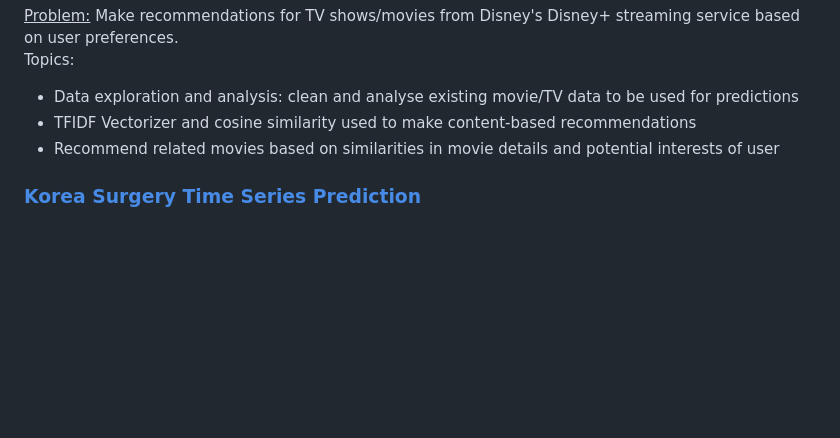
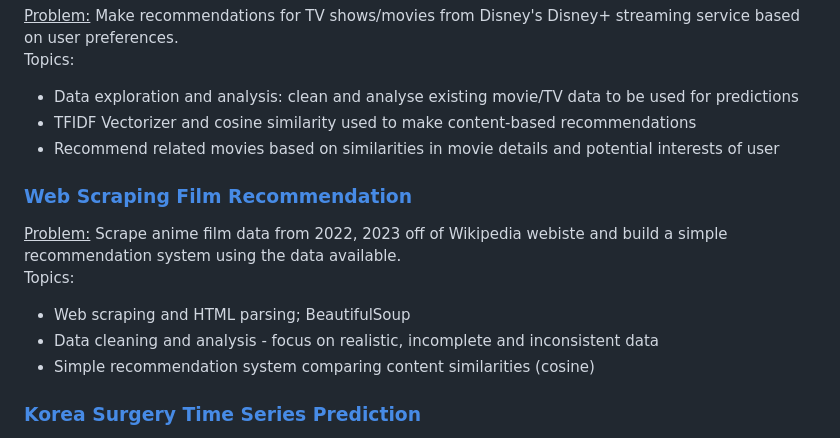
Before and after one commit to kevinjin21/AIMLProjects, a Markdown page: README.md, the part around the change. GitHub-like rendering; blank space fills up the shorter version.

```diff
--- a/README.md
+++ b/README.md
@@ -34,6 +34,13 @@ Access the model:
 * TFIDF Vectorizer and cosine similarity used to make content-based recommendations
 * Recommend related movies based on similarities in movie details and potential interests of user
 
+### [Web Scraping Film Recommendation](https://github.com/kevinjin21/SpringboardProjects/tree/main/Animated%20Film%20Web%20Scraping%20Recommendation%20Mini-Project)
+<u>Problem:</u> Scrape anime film data from 2022, 2023 off of Wikipedia webiste and build a simple recommendation system using the data available.
+<br>Topics:
+* Web scraping and HTML parsing; BeautifulSoup
+* Data cleaning and analysis - focus on realistic, incomplete and inconsistent data
+* Simple recommendation system comparing content similarities (cosine)
+
 ### [Korea Surgery Time Series Prediction](https://github.com/kevinjin21/SpringboardProjects/tree/main/Health%20Data%20Mini-Project)
 <u>Problem:</u> Predict cases of South Korean surgeries using time-series analysis of existing medical data.
 <br>Topics:
```
Also changed, not shown: Capstone/Pharm_Deploy/README.md (+1 -1 lines).
